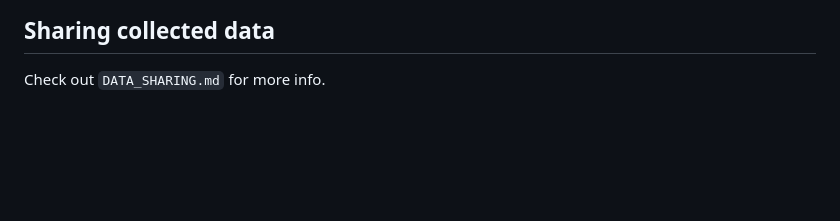
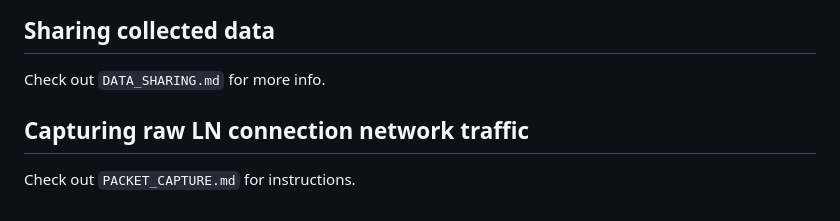
Before and after one commit to jharveyb/gossip_observer, a Markdown page: infra/ansible/README.md, the part around the change. GitHub-like rendering; blank space fills up the shorter version.

Commit message:
infra: add notes on how to run packet captures

```diff
--- a/infra/ansible/README.md
+++ b/infra/ansible/README.md
@@ -95,3 +95,7 @@ ansible-playbook collector_deploy.yml --ask-vault-pass --limit collectors-2
 ## Sharing collected data
 
 Check out `DATA_SHARING.md` for more info.
+
+## Capturing raw LN connection network traffic
+
+Check out `PACKET_CAPTURE.md` for instructions.
```
Also changed, not shown: infra/ansible/PACKET_CAPTURE.md (added, +54 -0 lines).
